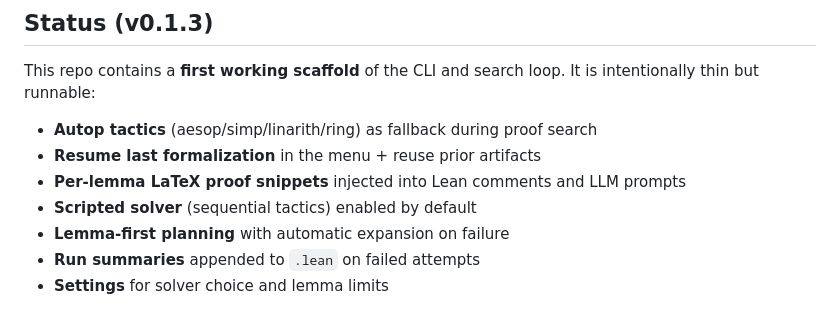
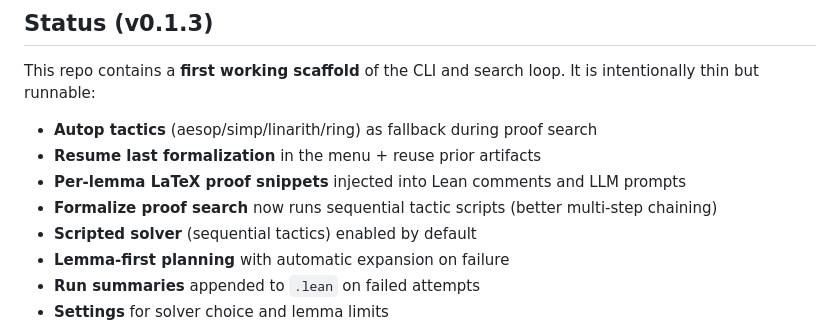
Before and after one commit to ulamai/ulamai, a Markdown page: readme.md, the part around the change. GitHub-like rendering.

Commit message:
Document formalize script search

```diff
--- a/readme.md
+++ b/readme.md
@@ -47,6 +47,7 @@ This repo contains a **first working scaffold** of the CLI and search loop. It i
 - **Autop tactics** (aesop/simp/linarith/ring) as fallback during proof search
 - **Resume last formalization** in the menu + reuse prior artifacts
 - **Per-lemma LaTeX proof snippets** injected into Lean comments and LLM prompts
+- **Formalize proof search** now runs sequential tactic scripts (better multi-step chaining)
 - **Scripted solver** (sequential tactics) enabled by default
 - **Lemma-first planning** with automatic expansion on failure
 - **Run summaries** appended to `.lean` on failed attempts
```
